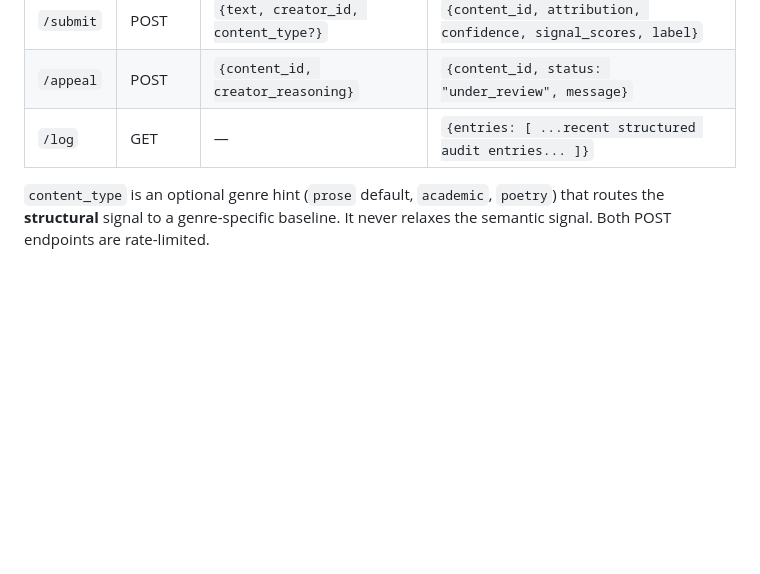
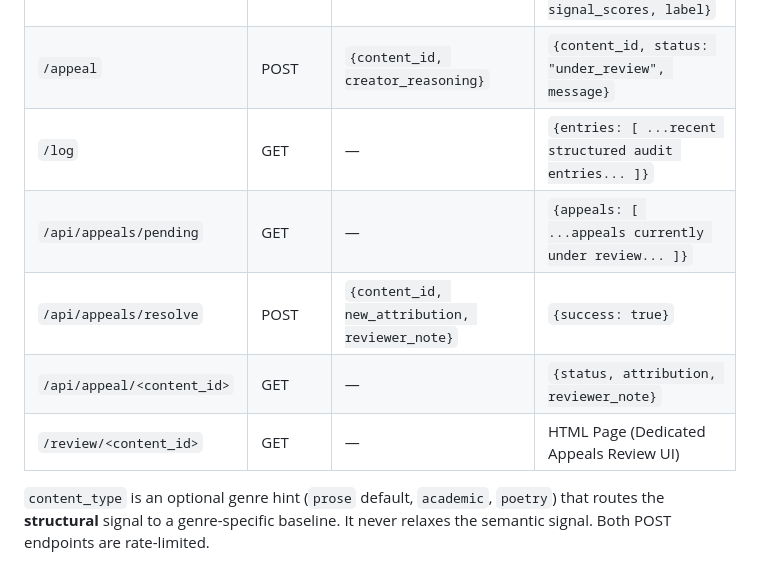
Before and after one commit to bbdevelops/ai201-project4-provenance-guard, a Markdown page: README.md, the part around one of its changes. Rendered like a GitHub page; blank space fills up the shorter version.

```diff
--- a/README.md
+++ b/README.md
@@ -142,6 +142,10 @@ confirmation. There is no automated re-classification — a human reviews it.
 | `/submit` | POST   | `{text, creator_id, content_type?}`  | `{content_id, attribution, confidence, signal_scores, label}`   |
 | `/appeal` | POST   | `{content_id, creator_reasoning}`    | `{content_id, status: "under_review", message}`                 |
 | `/log`    | GET    | —                                    | `{entries: [ ...recent structured audit entries... ]}`          |
+| `/api/appeals/pending` | GET | — | `{appeals: [ ...appeals currently under review... ]}` |
+| `/api/appeals/resolve` | POST | `{content_id, new_attribution, reviewer_note}` | `{success: true}` |
+| `/api/appeal/<content_id>` | GET | — | `{status, attribution, reviewer_note}` |
+| `/review/<content_id>` | GET | — | HTML Page (Dedicated Appeals Review UI) |
 
 `content_type` is an optional genre hint (`prose` default, `academic`, `poetry`) that
 routes the **structural** signal to a genre-specific baseline. It never relaxes the
```
Also changed, not shown: other parts of README.md (+10 -7 lines).
